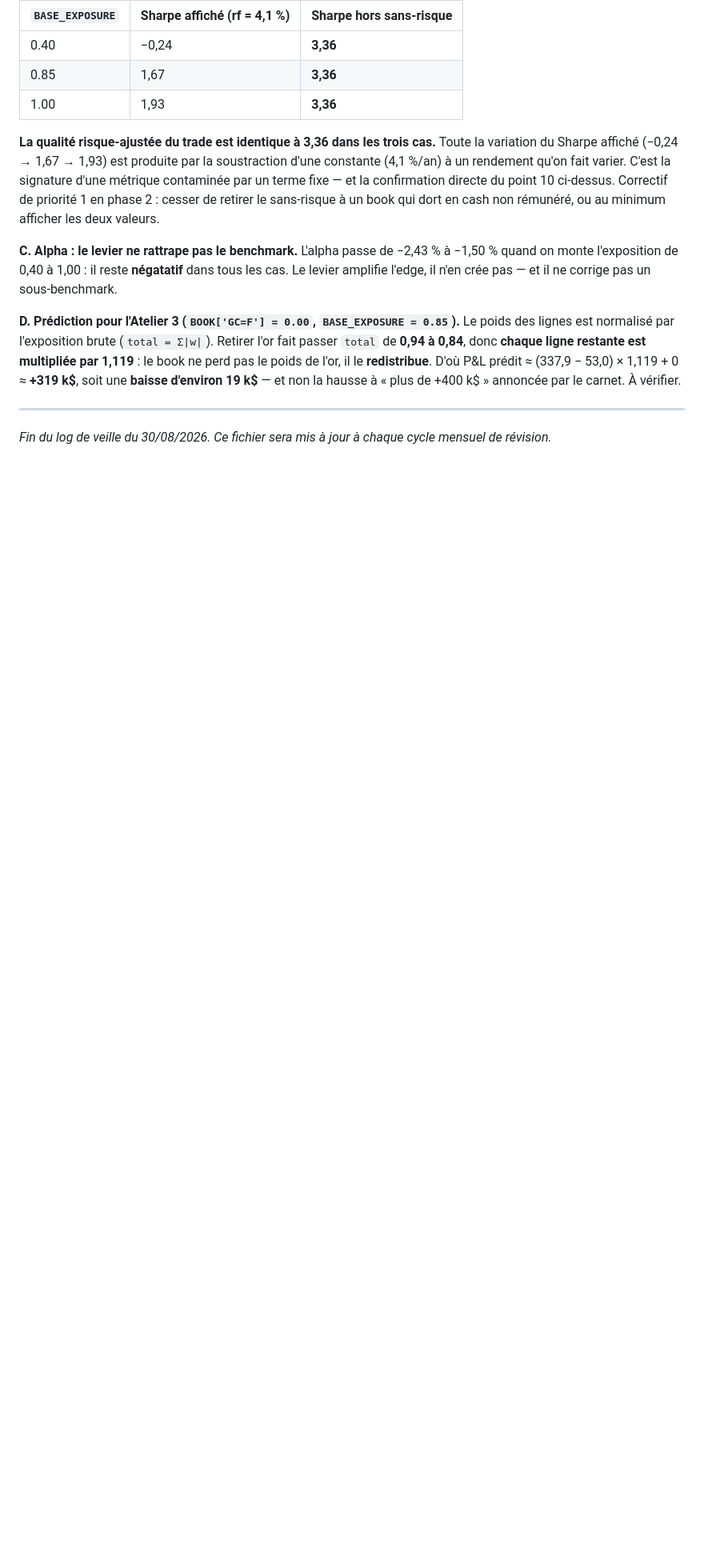
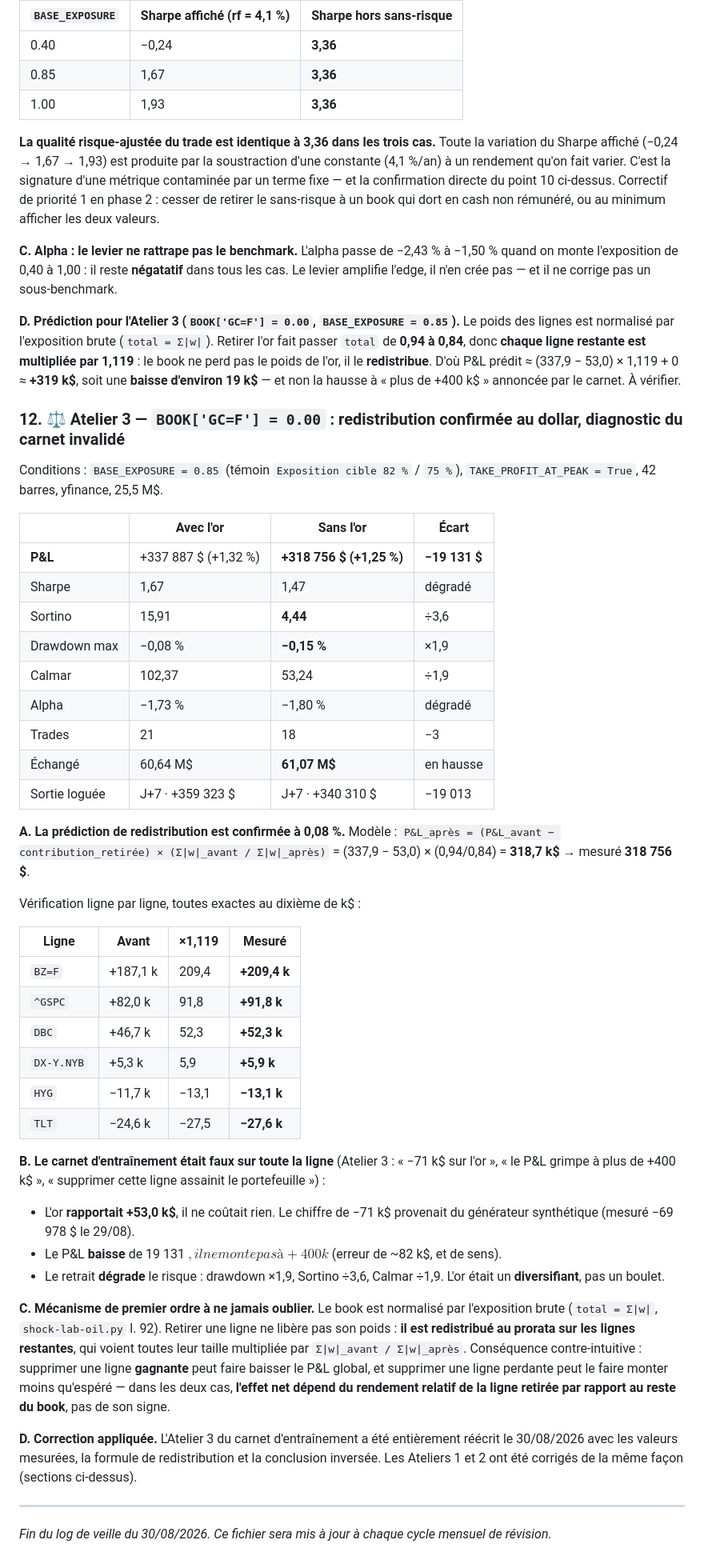
Before and after one commit to Calvin29990/shockdesk, a Markdown page: docs/journal-de-bord-recherche.md, the part around the change. Shown at 80% size. Drawn GitHub-style; blank space fills up the shorter version.

Commit message:
docs: atelier 3 valide - redistribution x1.119 confirmee au dollar, diagnostic or du carnet invalide
Co-authored-by: arena-agent <297053741+arena-agent@users.noreply.github.com>

```diff
--- a/docs/journal-de-bord-recherche.md
+++ b/docs/journal-de-bord-recherche.md
@@ -426,5 +426,57 @@ fait passer `total` de **0,94 à 0,84**, donc **chaque ligne restante est multip
 D'où P&L prédit ≈ (337,9 − 53,0) × 1,119 + 0 ≈ **+319 k$**, soit une **baisse d'environ
 19 k$** — et non la hausse à « plus de +400 k$ » annoncée par le carnet. À vérifier.
 
+### 12. ⚖️ Atelier 3 — `BOOK['GC=F'] = 0.00` : redistribution confirmée au dollar, diagnostic du carnet invalidé
+
+Conditions : `BASE_EXPOSURE = 0.85` (témoin `Exposition cible 82 %` / `75 %`),
+`TAKE_PROFIT_AT_PEAK = True`, 42 barres, yfinance, 25,5 M$.
+
+| | Avec l'or | Sans l'or | Écart |
+|---|---|---|---|
+| **P&L** | +337 887 $ (+1,32 %) | **+318 756 $ (+1,25 %)** | **−19 131 $** |
+| Sharpe | 1,67 | 1,47 | dégradé |
+| Sortino | 15,91 | **4,44** | ÷3,6 |
+| Drawdown max | −0,08 % | **−0,15 %** | ×1,9 |
+| Calmar | 102,37 | 53,24 | ÷1,9 |
+| Alpha | −1,73 % | −1,80 % | dégradé |
+| Trades | 21 | 18 | −3 |
+| Échangé | 60,64 M$ | **61,07 M$** | en hausse |
+| Sortie loguée | J+7 · +359 323 $ | J+7 · +340 310 $ | −19 013 |
+
+**A. La prédiction de redistribution est confirmée à 0,08 %.** Modèle :
+`P&L_après = (P&L_avant − contribution_retirée) × (Σ|w|_avant / Σ|w|_après)`
+= (337,9 − 53,0) × (0,94/0,84) = **318,7 k$** → mesuré **318 756 $**.
+
+Vérification ligne par ligne, toutes exactes au dixième de k$ :
+
+| Ligne | Avant | ×1,119 | Mesuré |
+|---|---|---|---|
+| `BZ=F` | +187,1 k | 209,4 | **+209,4 k** |
+| `^GSPC` | +82,0 k | 91,8 | **+91,8 k** |
+| `DBC` | +46,7 k | 52,3 | **+52,3 k** |
+| `DX-Y.NYB` | +5,3 k | 5,9 | **+5,9 k** |
+| `HYG` | −11,7 k | −13,1 | **−13,1 k** |
+| `TLT` | −24,6 k | −27,5 | **−27,6 k** |
+
+**B. Le carnet d'entraînement était faux sur toute la ligne** (Atelier 3 : « −71 k$ sur l'or »,
+« le P&L grimpe à plus de +400 k$ », « supprimer cette ligne assainit le portefeuille ») :
+* L'or **rapportait +53,0 k$**, il ne coûtait rien. Le chiffre de −71 k$ provenait du
+  générateur synthétique (mesuré −69 978 $ le 29/08).
+* Le P&L **baisse** de 19 131 $, il ne monte pas à +400 k$ (erreur de ~82 k$, et de sens).
+* Le retrait **dégrade** le risque : drawdown ×1,9, Sortino ÷3,6, Calmar ÷1,9. L'or était un
+  **diversifiant**, pas un boulet.
+
+**C. Mécanisme de premier ordre à ne jamais oublier.** Le book est normalisé par
+l'exposition brute (`total = Σ|w|`, `shock-lab-oil.py` l. 92). Retirer une ligne ne libère
+pas son poids : **il est redistribué au prorata sur les lignes restantes**, qui voient
+toutes leur taille multipliée par `Σ|w|_avant / Σ|w|_après`. Conséquence contre-intuitive :
+supprimer une ligne **gagnante** peut faire baisser le P&L global, et supprimer une ligne
+perdante peut le faire monter moins qu'espéré — dans les deux cas, **l'effet net dépend du
+rendement relatif de la ligne retirée par rapport au reste du book**, pas de son signe.
+
+**D. Correction appliquée.** L'Atelier 3 du carnet d'entraînement a été entièrement réécrit
+le 30/08/2026 avec les valeurs mesurées, la formule de redistribution et la conclusion
+inversée. Les Ateliers 1 et 2 ont été corrigés de la même façon (sections ci-dessus).
+
 ---
 *Fin du log de veille du 30/08/2026. Ce fichier sera mis à jour à chaque cycle mensuel de révision.*
```
Also changed, not shown: docs/entrainement-progressif.md (+35 -23 lines).
